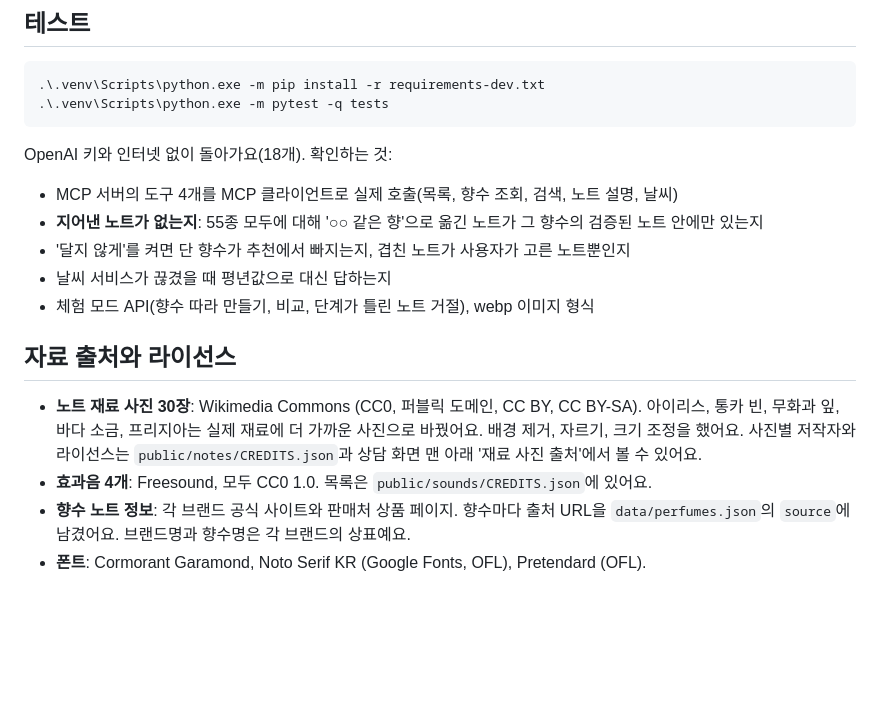
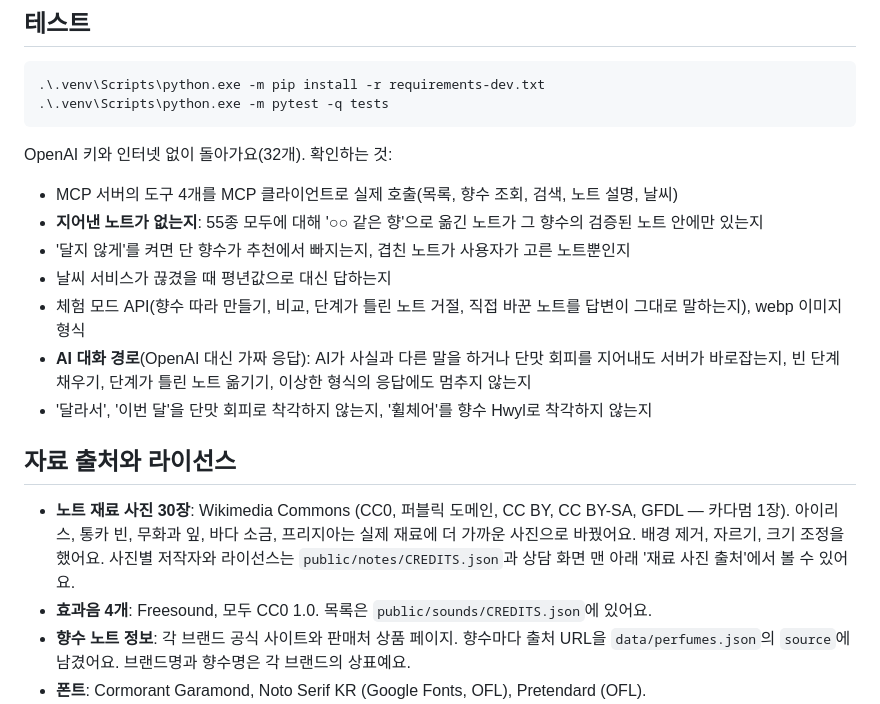
Before and after one commit to aa9800/Sillage, a Markdown page: README.md, the part around one of its changes. Rendered like a GitHub page; blank space fills up the shorter version.

````diff
--- a/README.md
+++ b/README.md
@@ -144,16 +144,18 @@ dist/                빌드된 화면 (npm run build 결과)
 .\.venv\Scripts\python.exe -m pytest -q tests
 ```
 
-OpenAI 키와 인터넷 없이 돌아가요(18개). 확인하는 것:
+OpenAI 키와 인터넷 없이 돌아가요(32개). 확인하는 것:
 - MCP 서버의 도구 4개를 MCP 클라이언트로 실제 호출(목록, 향수 조회, 검색, 노트 설명, 날씨)
 - **지어낸 노트가 없는지**: 55종 모두에 대해 '○○ 같은 향'으로 옮긴 노트가 그 향수의 검증된 노트 안에만 있는지
 - '달지 않게'를 켜면 단 향수가 추천에서 빠지는지, 겹친 노트가 사용자가 고른 노트뿐인지
 - 날씨 서비스가 끊겼을 때 평년값으로 대신 답하는지
-- 체험 모드 API(향수 따라 만들기, 비교, 단계가 틀린 노트 거절), webp 이미지 형식
+- 체험 모드 API(향수 따라 만들기, 비교, 단계가 틀린 노트 거절, 직접 바꾼 노트를 답변이 그대로 말하는지), webp 이미지 형식
+- **AI 대화 경로**(OpenAI 대신 가짜 응답): AI가 사실과 다른 말을 하거나 단맛 회피를 지어내도 서버가 바로잡는지, 빈 단계 채우기, 단계가 틀린 노트 옮기기, 이상한 형식의 응답에도 멈추지 않는지
+- '달라서', '이번 달'을 단맛 회피로 착각하지 않는지, '휠체어'를 향수 Hwyl로 착각하지 않는지
 
 ## 자료 출처와 라이선스
 
-- **노트 재료 사진 30장**: Wikimedia Commons (CC0, 퍼블릭 도메인, CC BY, CC BY-SA). 아이리스, 통카 빈, 무화과 잎, 바다 소금, 프리지아는 실제 재료에 더 가까운 사진으로 바꿨어요. 배경 제거, 자르기, 크기 조정을 했어요. 사진별 저작자와 라이선스는 `public/notes/CREDITS.json`과 상담 화면 맨 아래 '재료 사진 출처'에서 볼 수 있어요.
+- **노트 재료 사진 30장**: Wikimedia Commons (CC0, 퍼블릭 도메인, CC BY, CC BY-SA, GFDL — 카다멈 1장). 아이리스, 통카 빈, 무화과 잎, 바다 소금, 프리지아는 실제 재료에 더 가까운 사진으로 바꿨어요. 배경 제거, 자르기, 크기 조정을 했어요. 사진별 저작자와 라이선스는 `public/notes/CREDITS.json`과 상담 화면 맨 아래 '재료 사진 출처'에서 볼 수 있어요.
 - **효과음 4개**: Freesound, 모두 CC0 1.0. 목록은 `public/sounds/CREDITS.json`에 있어요.
 - **향수 노트 정보**: 각 브랜드 공식 사이트와 판매처 상품 페이지. 향수마다 출처 URL을 `data/perfumes.json`의 `source`에 남겼어요. 브랜드명과 향수명은 각 브랜드의 상표예요.
 - **폰트**: Cormorant Garamond, Noto Serif KR (Google Fonts, OFL), Pretendard (OFL).
````
Also changed, not shown: other parts of README.md (+4 -4 lines), docs/screens/03-atelier.jpg, docs/screens/04-mcp-chat.jpg, docs/screens/05-curation.jpg, docs/screens/06-card.jpg, 12 other files.
